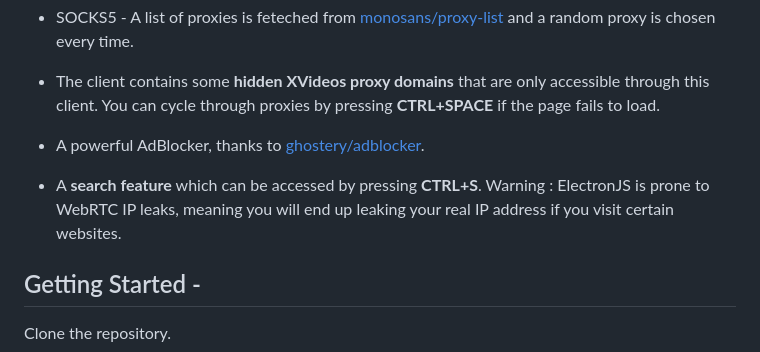
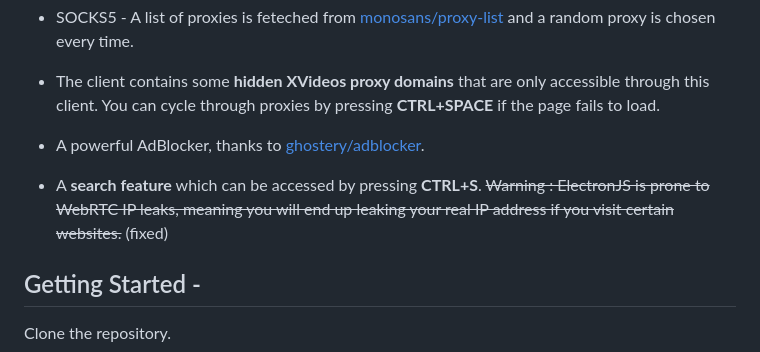
Before and after one commit to Cat-Ling/xvideos-client, a Markdown page: readme.md, the part around the change. Rendered like a GitHub page.

```diff
--- a/readme.md
+++ b/readme.md
@@ -18,7 +18,7 @@ I'm currently developing an alternative version of this project. Should it see t
 
 - A powerful AdBlocker, thanks to [ghostery/adblocker](https://github.com/ghostery/adblocker).
 - A **search feature** which can be accessed by pressing __CTRL+S__.
-  Warning : ElectronJS is prone to WebRTC IP leaks, meaning you will end up leaking your real IP address if you visit certain websites.
+  ~~Warning : ElectronJS is prone to WebRTC IP leaks, meaning you will end up leaking your real IP address if you visit certain websites.~~ (fixed)
 
 
 ## Getting Started -
```
